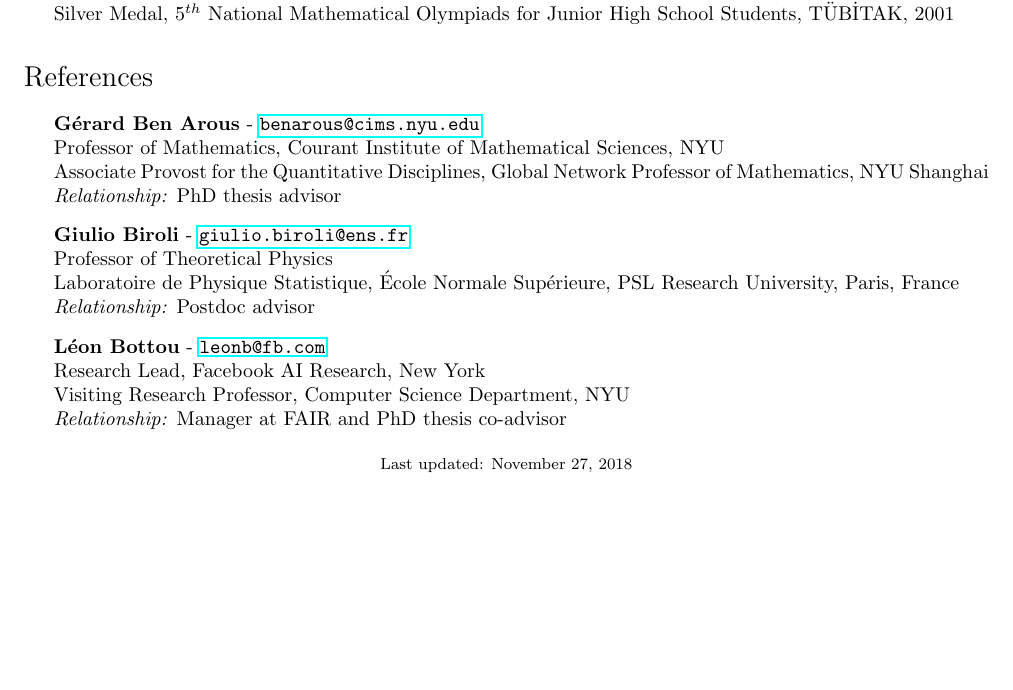
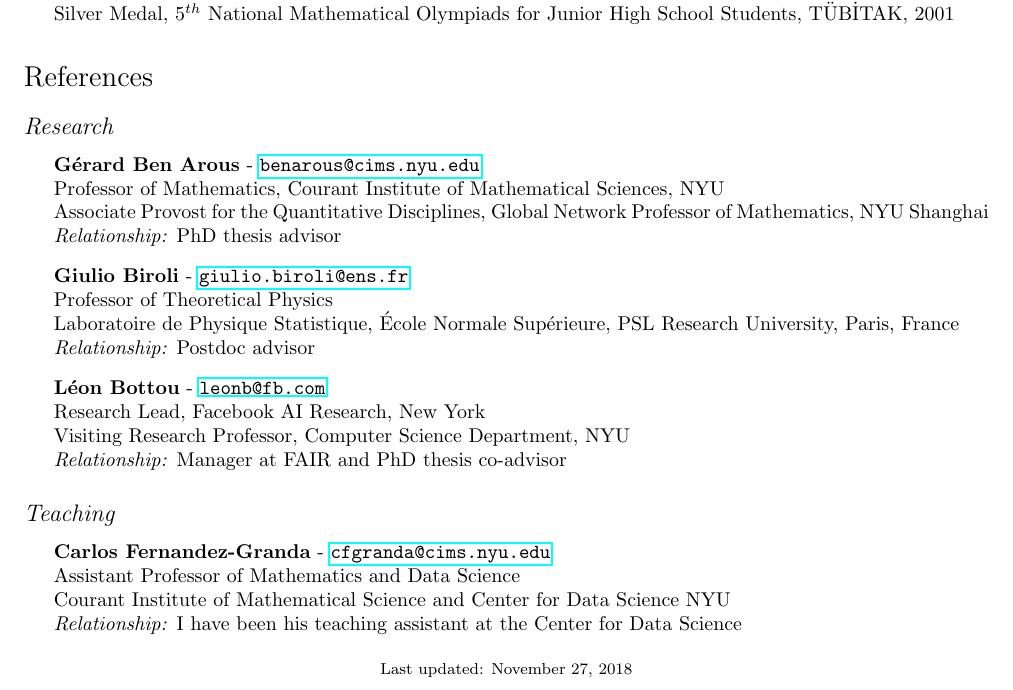
Before and after one commit to leventsagun/files-CV, a LaTeX CV (CV-LeventSagun.tex): part of page 4 of 4, cut so that both start at the same text, the shorter picture padded with empty space. Compiled offline with pdfLaTeX.

Commit message:
Updates from ShareLaTeX

```diff
--- a/CV-LeventSagun.tex
+++ b/CV-LeventSagun.tex
@@ -205,6 +205,8 @@ Silver Medal, 5$^{th}$ National Mathematical Olympiads for Junior High School St
 
 \section*{References}
 
+\subsection*{Research}
+
 \begin{itemize}
 
 \item \textbf{G\'erard Ben Arous} - \url{benarous@cims.nyu.edu} \\
@@ -224,6 +226,17 @@ Visiting Research Professor, Computer Science Department, NYU \\
 
 \end{itemize}
 
+\subsection*{Teaching}
+
+\begin{itemize}
+
+\item \textbf{Carlos Fernandez-Granda} - \url{cfgranda@cims.nyu.edu} \\
+Assistant Professor of Mathematics and Data Science \\
+Courant Institute of Mathematical Science and Center for Data Science NYU \\
+\textit{Relationship:} I have been his teaching assistant at the Center for Data Science
+
+\end{itemize}
+
 % \subsubsection*{Contact}
 
 % Footer
```
Also changed, not shown: CV-LeventSagun.pdf.
